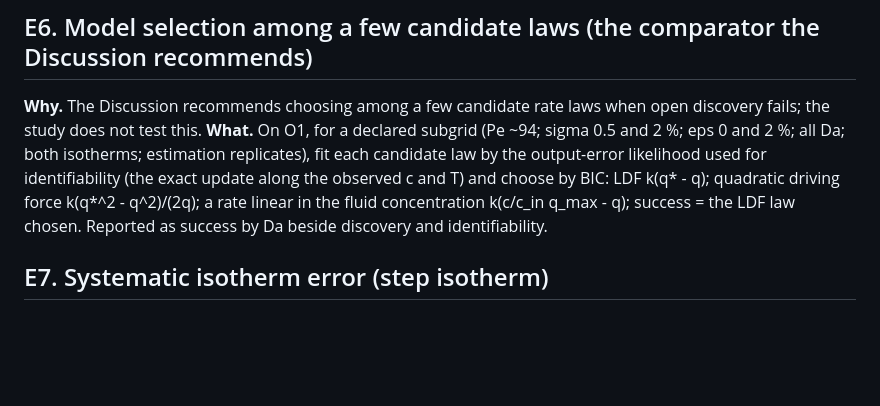
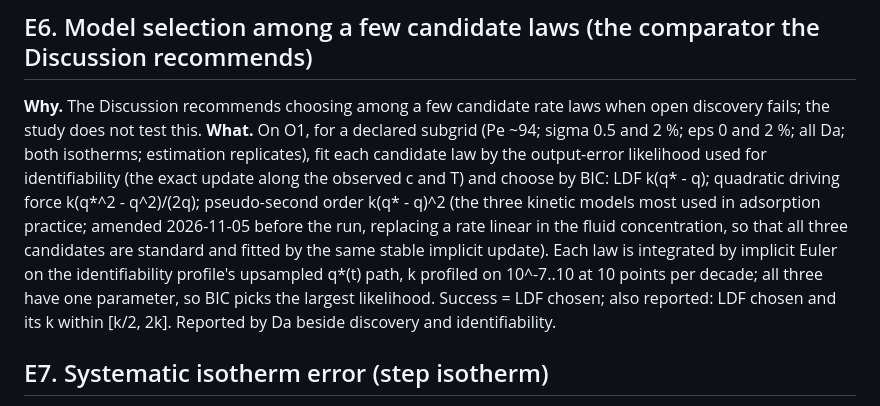
Before and after one commit to abdulhamidbatayhi123/ai-kinetics-discoverability, a Markdown page: EXPLORATORY_P2.md, the part around the change. GitHub-like rendering; blank space fills up the shorter version.

Commit message:
EXPLORATORY_P2 E6: candidate laws fixed before the run (LDF, quadratic driving force, pseudo-second order; implicit Euler on the identifiability q* path)
Co-Authored-By: Claude Opus 5.5 <noreply@anthropic.com>

```diff
--- a/EXPLORATORY_P2.md
+++ b/EXPLORATORY_P2.md
@@ -86,9 +86,14 @@ predictor).
 fails; the study does not test this. **What.** On O1, for a declared subgrid (Pe ~94; sigma 0.5
 and 2 %; eps 0 and 2 %; all Da; both isotherms; estimation replicates), fit each candidate law by
 the output-error likelihood used for identifiability (the exact update along the observed c and T)
-and choose by BIC: LDF k(q* - q); quadratic driving force k(q*^2 - q^2)/(2q); a rate linear in the
-fluid concentration k(c/c_in q_max - q); success = the LDF law chosen. Reported as success by Da
-beside discovery and identifiability.
+and choose by BIC: LDF k(q* - q); quadratic driving force k(q*^2 - q^2)/(2q); pseudo-second order
+k(q* - q)^2 (the three kinetic models most used in adsorption practice; amended 2026-11-05 before
+the run, replacing a rate linear in the fluid concentration, so that all three candidates are
+standard and fitted by the same stable implicit update). Each law is integrated by implicit Euler
+on the identifiability profile's upsampled q*(t) path, k profiled on 10^-7..10 at 10 points per
+decade; all three have one parameter, so BIC picks the largest likelihood. Success = LDF chosen;
+also reported: LDF chosen and its k within [k/2, 2k]. Reported by Da beside discovery and
+identifiability.
 
 ## E7. Systematic isotherm error (step isotherm)
 
```
